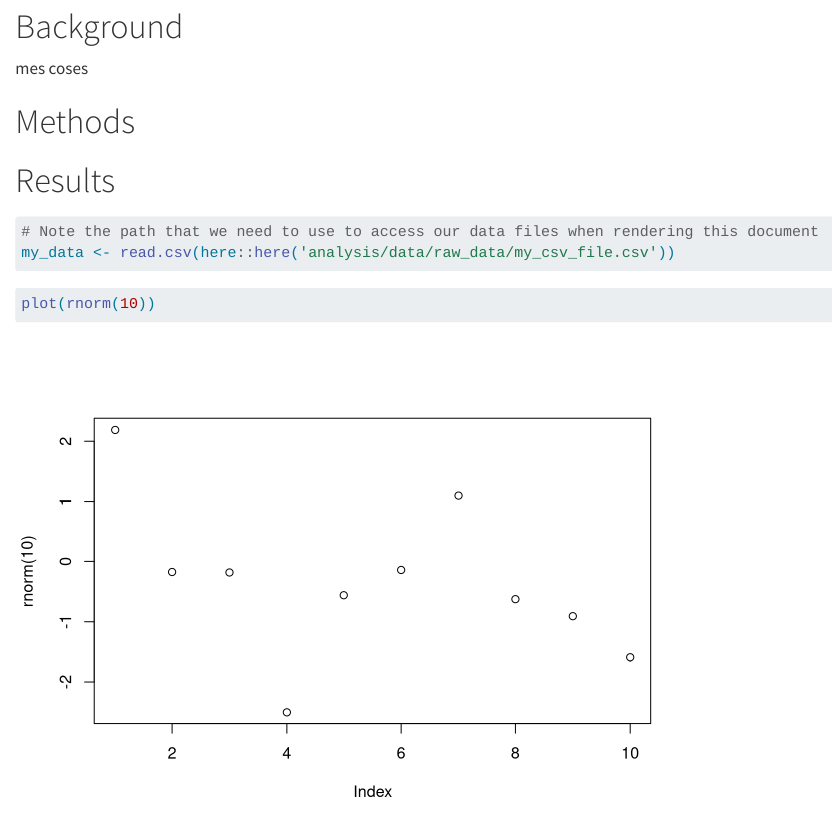
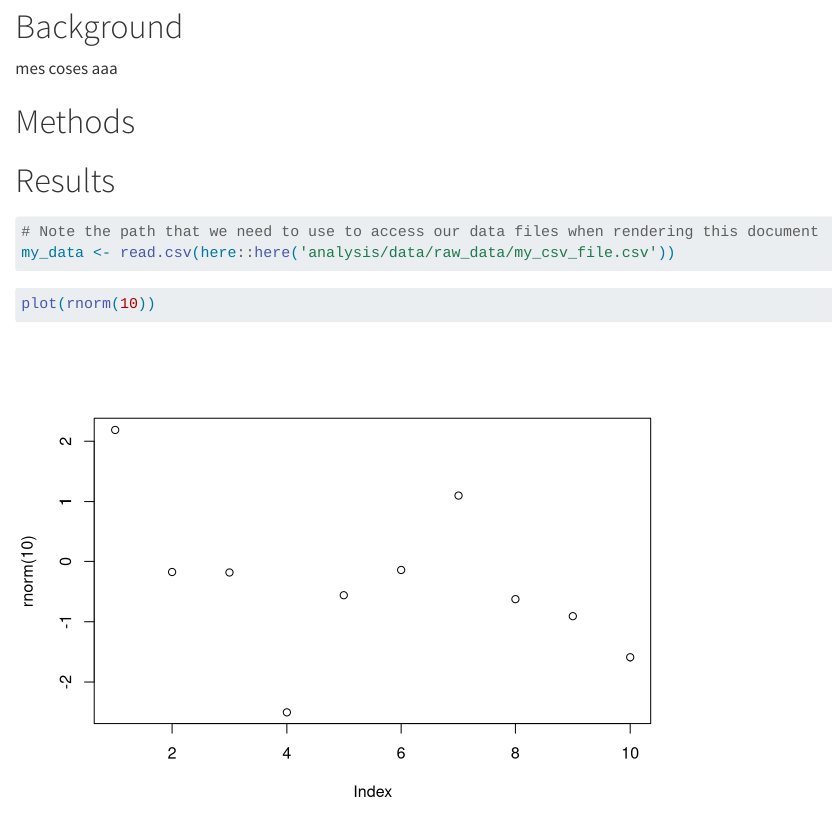
Before and after one commit to sandpiles/neuralrrcompendium, a Quarto document (analysis/paper/paper.qmd): the page in a window 1100 px wide, from 520 px down. Rendered offline with R 4.5, knitr and Pandoc in place of Quarto, with nearby package versions; drawn as R Markdown's standard HTML page in place of the format the file asks for; code that draws random numbers runs with fixed seeds of ours; some code elsewhere in the file could not run offline; a font, style sheet, LaTeX package, included part or bibliography that could not be used is replaced or left out; long lines of code are wrapped.

Commit message:
small change

```diff
--- a/analysis/paper/paper.qmd
+++ b/analysis/paper/paper.qmd
@@ -70,7 +70,7 @@ https://annakrystalli.me/rrresearch/10_compendium.html
 
 # Background
 
-mes coses
+mes coses aaa
 
 # Methods
 
```
Also changed, not shown: 1 other file.
